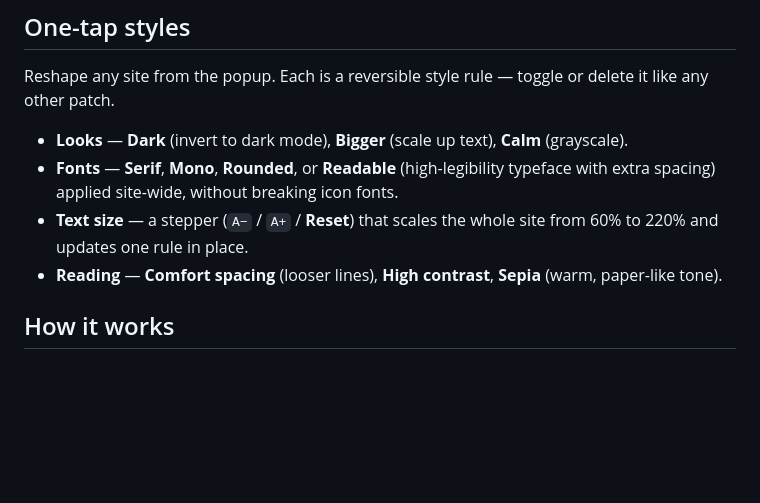
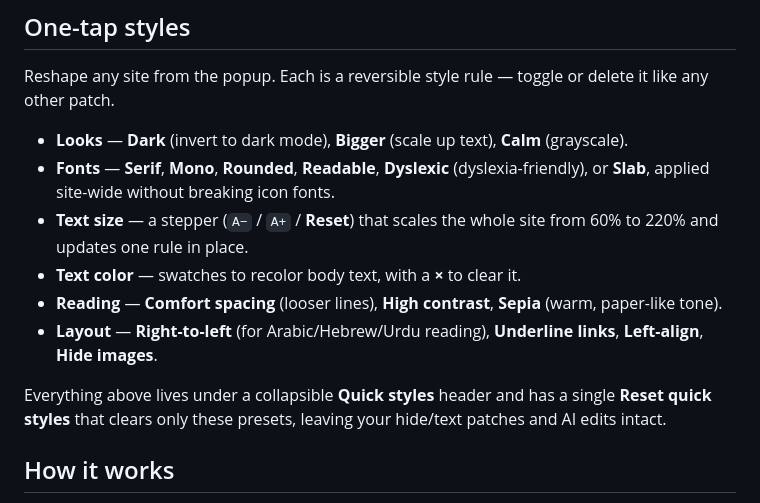
Before and after one commit to arjanchaudharyy/patch, a Markdown page: README.md, the part around the change. Drawn GitHub-style; blank space fills up the shorter version.

Commit message:
docs: README covers Text color, Dyslexic/Slab fonts, Layout aids, and Reset
Co-Authored-By: Claude Opus 5.5 <noreply@anthropic.com>

```diff
--- a/README.md
+++ b/README.md
@@ -102,12 +102,19 @@ it like any other patch.
 
 - **Looks** — **Dark** (invert to dark mode), **Bigger** (scale up text), **Calm**
   (grayscale).
-- **Fonts** — **Serif**, **Mono**, **Rounded**, or **Readable** (high-legibility
-  typeface with extra spacing) applied site-wide, without breaking icon fonts.
+- **Fonts** — **Serif**, **Mono**, **Rounded**, **Readable**, **Dyslexic**
+  (dyslexia-friendly), or **Slab**, applied site-wide without breaking icon fonts.
 - **Text size** — a stepper (`A−` / `A+` / **Reset**) that scales the whole site
   from 60% to 220% and updates one rule in place.
+- **Text color** — swatches to recolor body text, with a **×** to clear it.
 - **Reading** — **Comfort spacing** (looser lines), **High contrast**, **Sepia**
   (warm, paper-like tone).
+- **Layout** — **Right-to-left** (for Arabic/Hebrew/Urdu reading), **Underline
+  links**, **Left-align**, **Hide images**.
+
+Everything above lives under a collapsible **Quick styles** header and has a single
+**Reset quick styles** that clears only these presets, leaving your hide/text patches
+and AI edits intact.
 
 ## How it works
 
```
